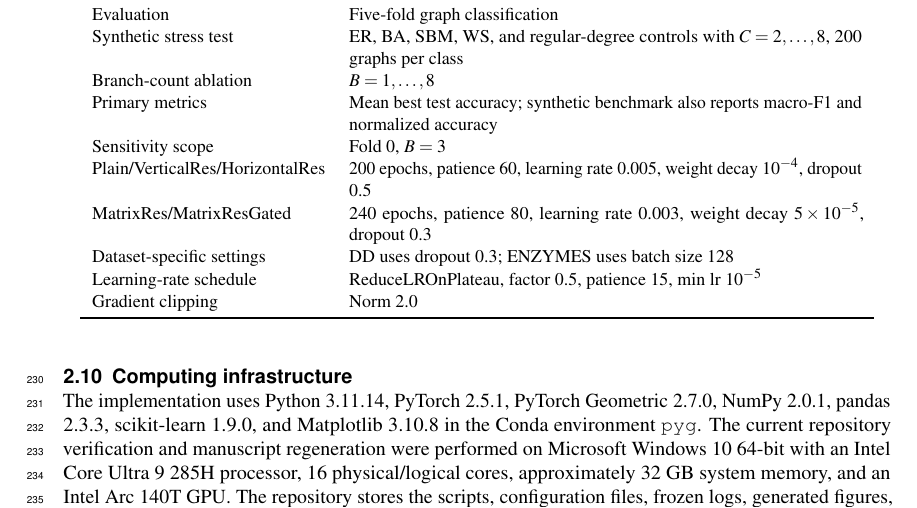
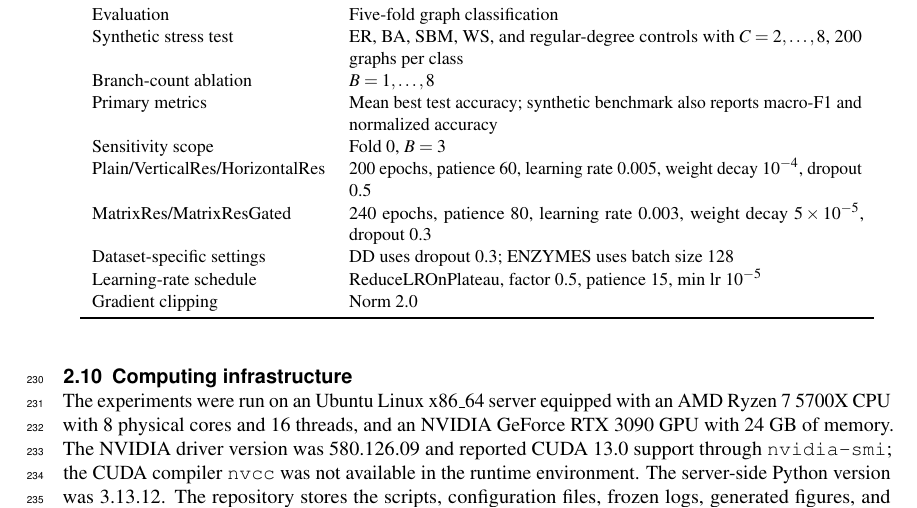
Before and after one commit to XuelinHu/Matrix-ResGNN-GraphClassificatio, a LaTeX document (paper/main.tex, which reads paper/sections/02_methods_peerj.tex): part of page 6 of 19, cut so that both start at the same text. Compiled offline with pdfLaTeX.

Commit message:
Update manuscript computing infrastructure
Replace the local workstation description with the confirmed Ubuntu server, Ryzen CPU, RTX 3090 GPU, NVIDIA driver, CUDA support, and Python runtime details.

```diff
--- a/paper/sections/02_methods_peerj.tex
+++ b/paper/sections/02_methods_peerj.tex
@@ -153,7 +153,7 @@ Gradient clipping & Norm 2.0 \\
 
 \subsection{Computing infrastructure}
 
-The implementation uses Python 3.11.14, PyTorch 2.5.1, PyTorch Geometric 2.7.0, NumPy 2.0.1, pandas 2.3.3, scikit-learn 1.9.0, and Matplotlib 3.10.8 in the Conda environment \texttt{pyg}. The current repository verification and manuscript regeneration were performed on Microsoft Windows 10 64-bit with an Intel Core Ultra 9 285H processor, 16 physical/logical cores, approximately 32 GB system memory, and an Intel Arc 140T GPU. The repository stores the scripts, configuration files, frozen logs, generated figures, and supporting evidence needed to audit the reported experiments.
+The experiments were run on an Ubuntu Linux x86\_64 server equipped with an AMD Ryzen 7 5700X CPU with 8 physical cores and 16 threads, and an NVIDIA GeForce RTX 3090 GPU with 24 GB of memory. The NVIDIA driver version was 580.126.09 and reported CUDA 13.0 support through \texttt{nvidia-smi}; the CUDA compiler \texttt{nvcc} was not available in the runtime environment. The server-side Python version was 3.13.12. The repository stores the scripts, configuration files, frozen logs, generated figures, and supporting evidence needed to audit the reported experiments.
 
 \subsection{Mechanism metrics}
 
```
Also changed, not shown: paper/main.pdf.
